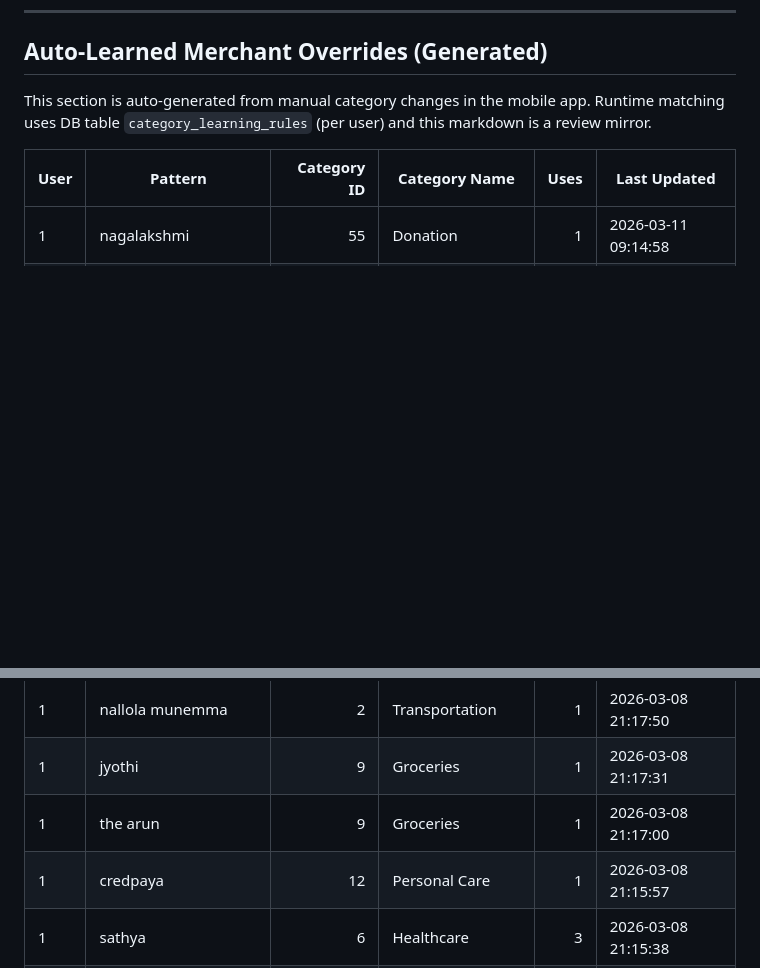
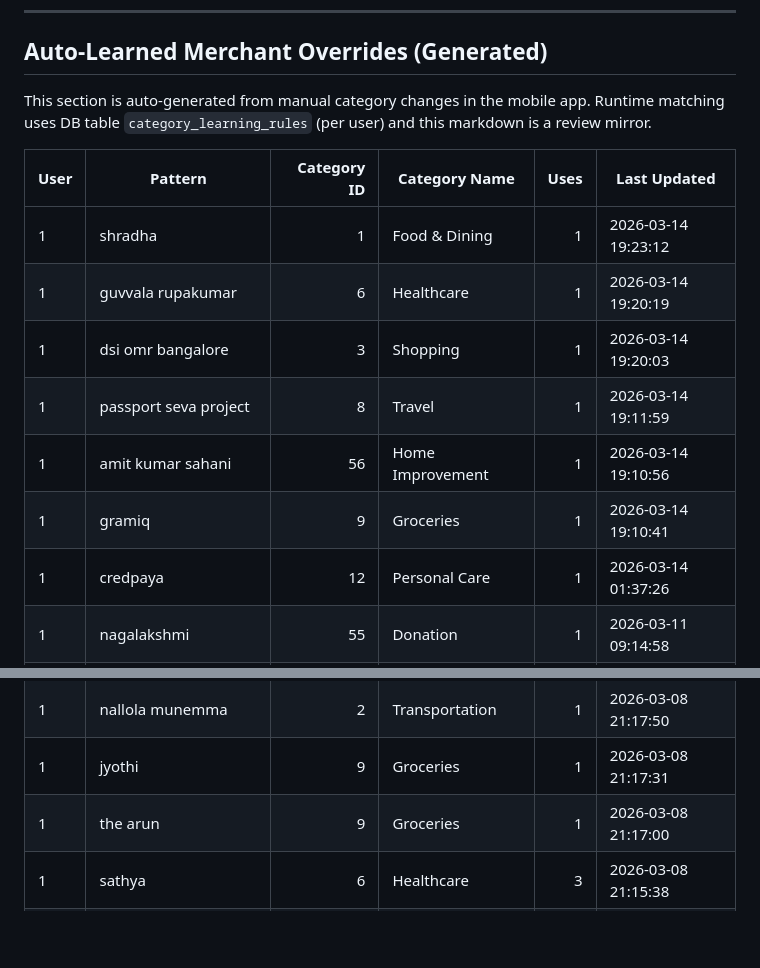
Before and after one commit to shivarya/expense-tracker-server, a Markdown page: CATEGORY_INSTRUCTIONS.md, 2 parts joined by grey strips. Drawn GitHub-style; blank space fills up the shorter version.

Commit message:
cat update

```diff
--- a/CATEGORY_INSTRUCTIONS.md
+++ b/CATEGORY_INSTRUCTIONS.md
@@ -277,6 +277,13 @@ Runtime matching uses DB table `category_learning_rules` (per user) and this mar
 <!-- AUTO_LEARNED_MAPPINGS_START -->
 | User | Pattern | Category ID | Category Name | Uses | Last Updated |
 |---|---|---:|---|---:|---|
+| 1 | shradha | 1 | Food & Dining | 1 | 2026-03-14 19:23:12 |
+| 1 | guvvala rupakumar | 6 | Healthcare | 1 | 2026-03-14 19:20:19 |
+| 1 | dsi omr bangalore | 3 | Shopping | 1 | 2026-03-14 19:20:03 |
+| 1 | passport seva project | 8 | Travel | 1 | 2026-03-14 19:11:59 |
+| 1 | amit kumar sahani | 56 | Home Improvement | 1 | 2026-03-14 19:10:56 |
+| 1 | gramiq | 9 | Groceries | 1 | 2026-03-14 19:10:41 |
+| 1 | credpaya | 12 | Personal Care | 1 | 2026-03-14 01:37:26 |
 | 1 | nagalakshmi | 55 | Donation | 1 | 2026-03-11 09:14:58 |
 | 1 | kumara | 2 | Transportation | 1 | 2026-03-11 09:13:09 |
 | 1 | kanti | 1 | Food & Dining | 1 | 2026-03-11 09:09:26 |
@@ -284,7 +291,6 @@ Runtime matching uses DB table `category_learning_rules` (per user) and this mar
 | 1 | nallola munemma | 2 | Transportation | 1 | 2026-03-08 21:17:50 |
 | 1 | jyothi | 9 | Groceries | 1 | 2026-03-08 21:17:31 |
 | 1 | the arun | 9 | Groceries | 1 | 2026-03-08 21:17:00 |
-| 1 | credpaya | 12 | Personal Care | 1 | 2026-03-08 21:15:57 |
 | 1 | sathya | 6 | Healthcare | 3 | 2026-03-08 21:15:38 |
 | 1 | cred | 5 | Bills & Utilities | 1 | 2026-03-08 21:13:23 |
 | 1 | deepak kumar | 1 | Food & Dining | 1 | 2026-03-07 09:22:57 |
```
